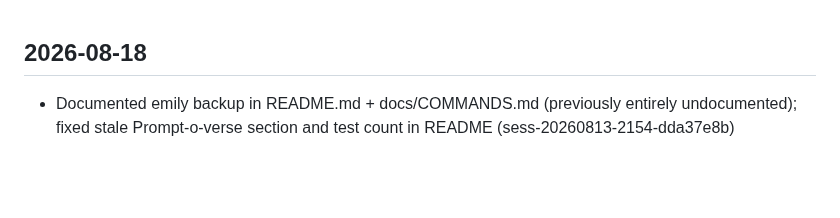
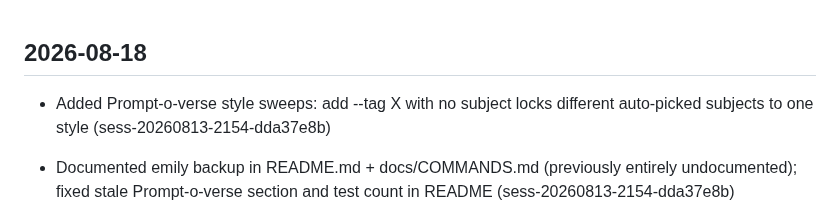
Before and after one commit to emilyspringerton/emily.cli, a Markdown page: CHANGELOG.md, the part around the change. Drawn GitHub-style; blank space fills up the shorter version.

Commit message:
changelog(emily.cli): Added Prompt-o-verse style sweeps: add <count> --tag X with…
Session: sess-20260813-2154-dda37e8b

```diff
--- a/CHANGELOG.md
+++ b/CHANGELOG.md
@@ -1,4 +1,5 @@
 ## 2026-08-18
+- Added Prompt-o-verse style sweeps: add <count> --tag X with no subject locks <count> different auto-picked subjects to one style (sess-20260813-2154-dda37e8b)
 - Documented emily backup in README.md + docs/COMMANDS.md (previously entirely undocumented); fixed stale Prompt-o-verse section and test count in README (sess-20260813-2154-dda37e8b)
 - Documented all emily promptoverse subcommands in docs/COMMANDS.md (incl. style hybrids, subject annotations); synced --help text; fixed build.sh install ETXTBSY (sess-20260813-2154-dda37e8b)
 - Added subject-level Prompt-o-verse prompt annotations (multi-alias, TYLER-lore auto-derivation, backfill-annotation) and style hybrids via repeated --tag; fixed a slugifyPO double-hyphen bug (sess-20260813-2154-dda37e8b)
```
